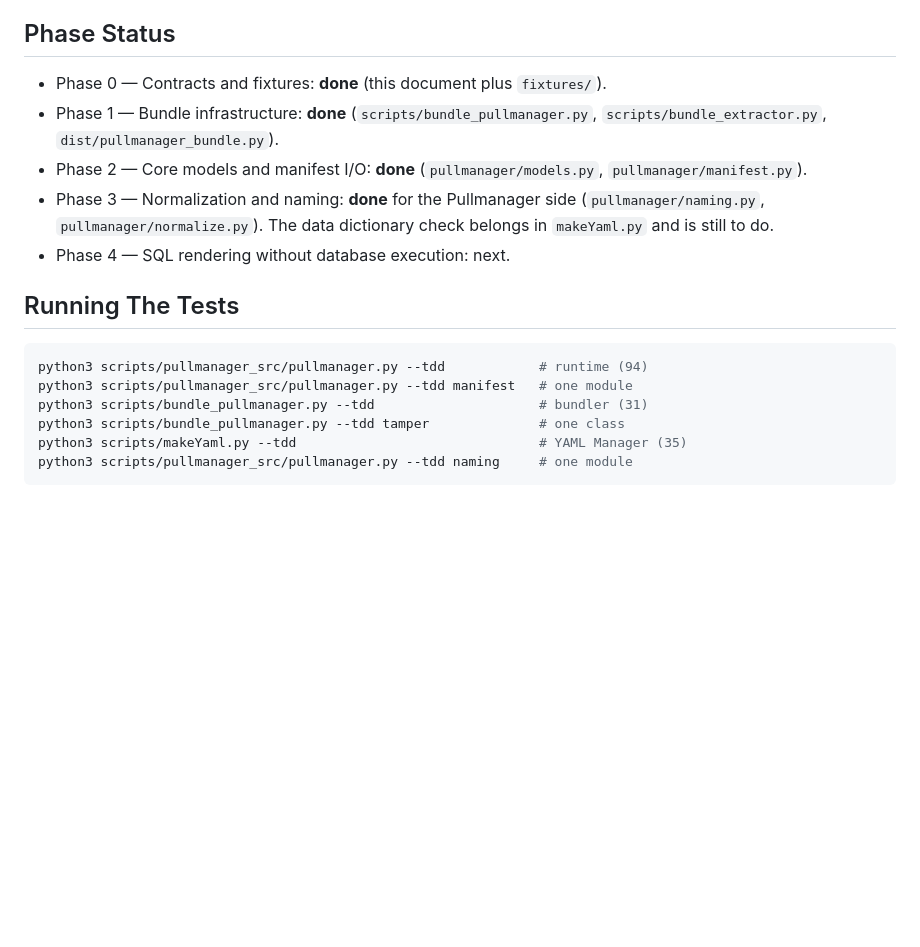
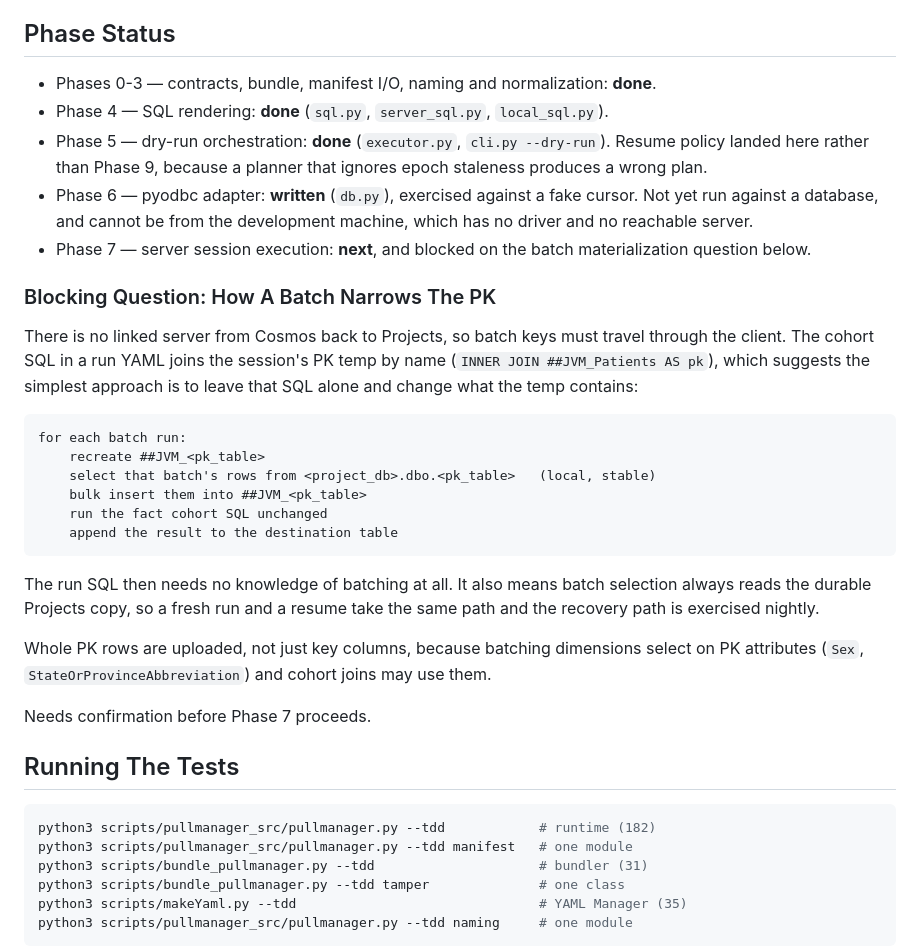
Before and after one commit to JungleJM/telescope, a Markdown page: QMDs/pullmanager/pullmanager_contracts.md, the part around the change. GitHub-like rendering; blank space fills up the shorter version.

Commit message:
Record phase status and the question blocking Phase 7
Phases 4-6 done. Phase 6 is written but has never run against a database
and cannot from here, so it is marked as such rather than as verified.

Phase 7 needs a decision on how a batch narrows the PK, written up in the
contracts: with no linked server back to Projects the keys travel through
the client, and the simplest approach leaves the cohort SQL untouched and
changes what the PK temp contains instead.

Co-Authored-By: Claude Opus 5 <noreply@anthropic.com>

````diff
--- a/QMDs/pullmanager/pullmanager_contracts.md
+++ b/QMDs/pullmanager/pullmanager_contracts.md
@@ -698,20 +698,47 @@ Execution and telemetry (Phases 6–9):
 
 ## Phase Status
 
-- Phase 0 — Contracts and fixtures: **done** (this document plus `fixtures/`).
-- Phase 1 — Bundle infrastructure: **done** (`scripts/bundle_pullmanager.py`,
-  `scripts/bundle_extractor.py`, `dist/pullmanager_bundle.py`).
-- Phase 2 — Core models and manifest I/O: **done**
-  (`pullmanager/models.py`, `pullmanager/manifest.py`).
-- Phase 3 — Normalization and naming: **done** for the Pullmanager side
-  (`pullmanager/naming.py`, `pullmanager/normalize.py`). The data dictionary
-  check belongs in `makeYaml.py` and is still to do.
-- Phase 4 — SQL rendering without database execution: next.
+- Phases 0-3 — contracts, bundle, manifest I/O, naming and normalization: **done**.
+- Phase 4 — SQL rendering: **done** (`sql.py`, `server_sql.py`, `local_sql.py`).
+- Phase 5 — dry-run orchestration: **done** (`executor.py`, `cli.py --dry-run`).
+  Resume policy landed here rather than Phase 9, because a planner that ignores
+  epoch staleness produces a wrong plan.
+- Phase 6 — pyodbc adapter: **written** (`db.py`), exercised against a fake
+  cursor. Not yet run against a database, and cannot be from the development
+  machine, which has no driver and no reachable server.
+- Phase 7 — server session execution: **next**, and blocked on the batch
+  materialization question below.
+
+### Blocking Question: How A Batch Narrows The PK
+
+There is no linked server from Cosmos back to Projects, so batch keys must
+travel through the client. The cohort SQL in a run YAML joins the session's PK
+temp by name (`INNER JOIN ##JVM_Patients AS pk`), which suggests the simplest
+approach is to leave that SQL alone and change what the temp contains:
+
+```text
+for each batch run:
+    recreate ##JVM_<pk_table>
+    select that batch's rows from <project_db>.dbo.<pk_table>   (local, stable)
+    bulk insert them into ##JVM_<pk_table>
+    run the fact cohort SQL unchanged
+    append the result to the destination table
+```
+
+The run SQL then needs no knowledge of batching at all. It also means batch
+selection always reads the durable Projects copy, so a fresh run and a resume
+take the same path and the recovery path is exercised nightly.
+
+Whole PK rows are uploaded, not just key columns, because batching dimensions
+select on PK attributes (`Sex`, `StateOrProvinceAbbreviation`) and cohort joins
+may use them.
+
+Needs confirmation before Phase 7 proceeds.
 
 ## Running The Tests
 
 ```bash
-python3 scripts/pullmanager_src/pullmanager.py --tdd            # runtime (94)
+python3 scripts/pullmanager_src/pullmanager.py --tdd            # runtime (182)
 python3 scripts/pullmanager_src/pullmanager.py --tdd manifest   # one module
 python3 scripts/bundle_pullmanager.py --tdd                     # bundler (31)
 python3 scripts/bundle_pullmanager.py --tdd tamper              # one class
````
Also changed, not shown: QMDs/pullmanager/pullmanager_refactor_plan.md (+5 -5 lines).
